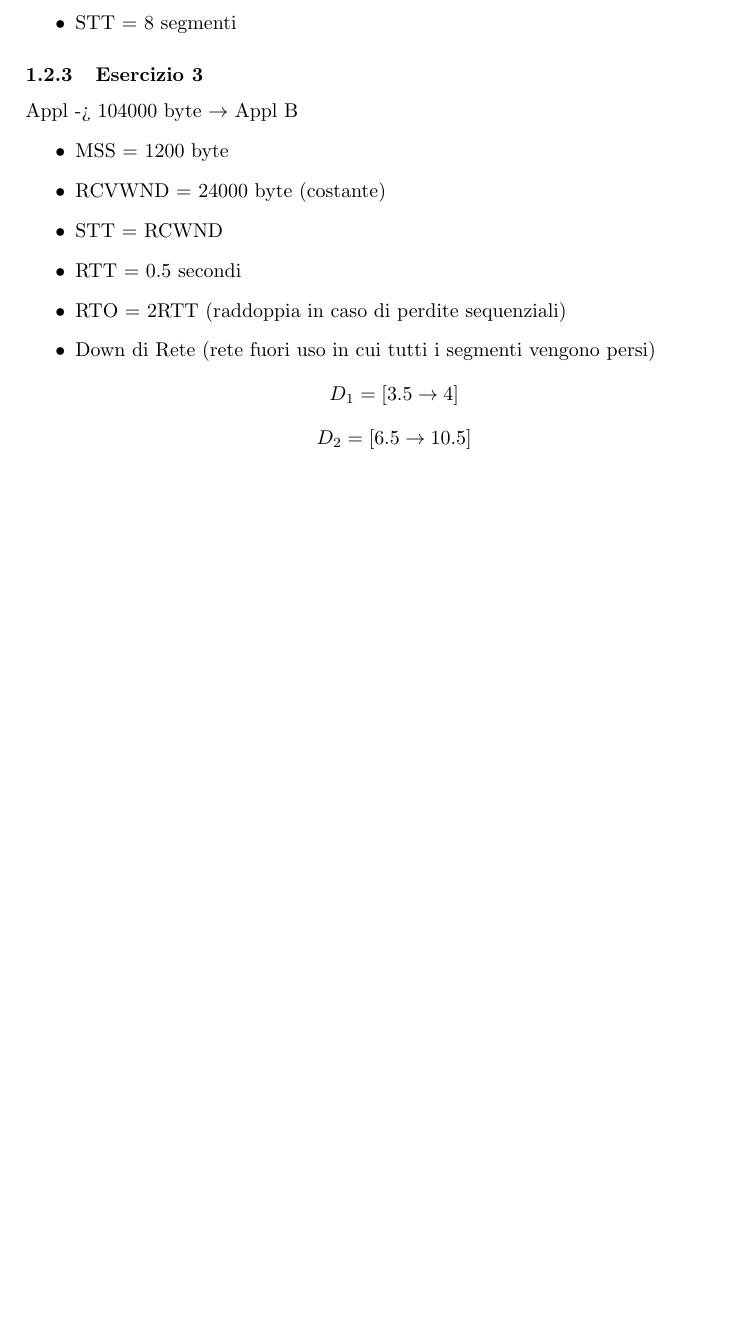
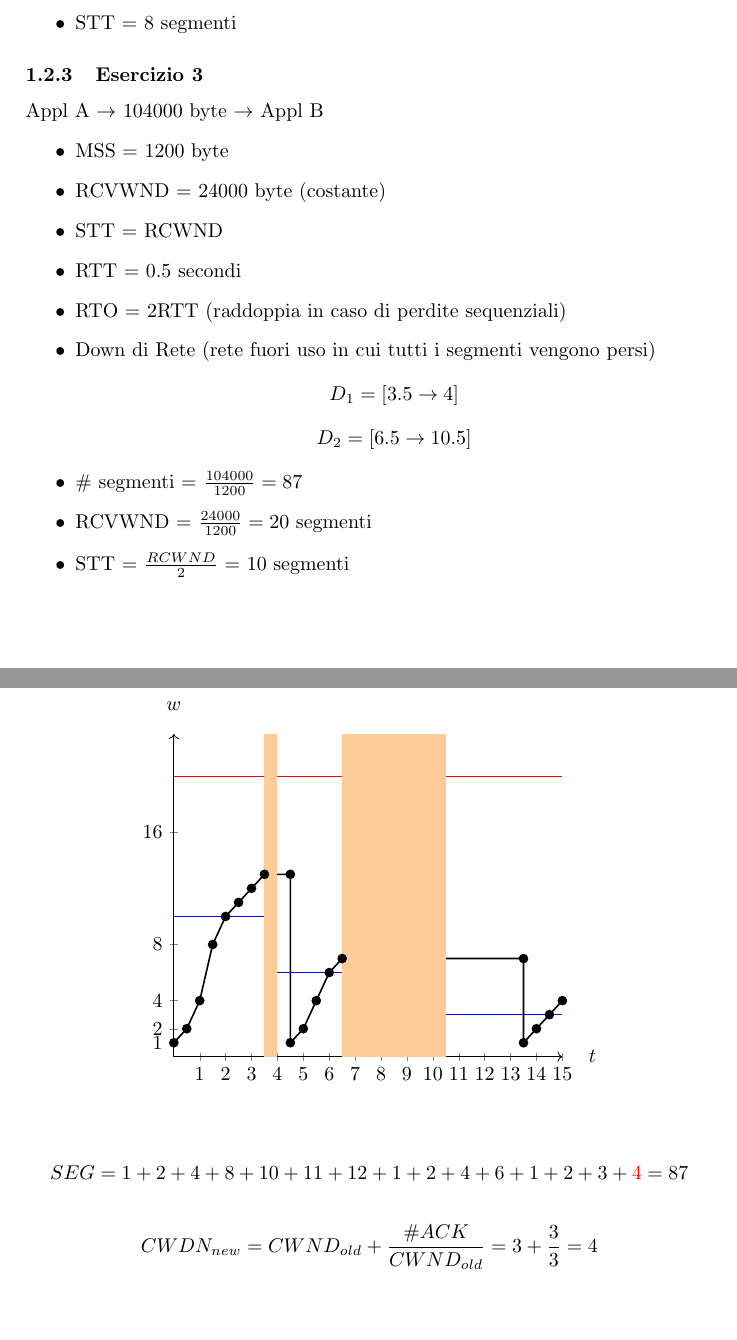
Before and after one commit to MagiHotline/UniNotes, a LaTeX document (Second Year/Reti di Calcolatori/EserciziReti.tex): part of page 7 of 7 before the commit and two parts of pages 7 and 8 of 8 after it, the two joined at a grey line, cut so that both start at the same text, the shorter picture padded with empty space. Compiled offline with pdfLaTeX.

Commit message:
Updated EsReti

```diff
--- a/Second Year/Reti di Calcolatori/EserciziReti.tex
+++ b/Second Year/Reti di Calcolatori/EserciziReti.tex
@@ -250,7 +250,7 @@ Quindi calcoliamo il numero di segmenti, la RCVWND iniziale e la SSTHRESH inizia
 \end{itemize}
 
 \subsubsection{Esercizio 3}
-Appl -> 104000 byte $\rightarrow$ Appl B
+Appl A $\rightarrow$ 104000 byte $\rightarrow$ Appl B
 \begin{itemize}
     \item MSS = 1200 byte
     \item RCVWND = 24000 byte (costante)
@@ -262,4 +262,61 @@ Appl -> 104000 byte $\rightarrow$ Appl B
     \[D_2 = [6.5 \rightarrow 10.5]\]
 \end{itemize}
 
+\begin{itemize}
+    \item \# segmenti = $\frac{104000}{1200} = 87$
+    \item RCVWND = $\frac{24000}{1200} = 20$ segmenti
+    \item STT = $\frac{RCWND}{2}$ = 10 segmenti
+\end{itemize}
+
+\begin{figure}[H]
+    \centering
+\begin{tikzpicture}
+    \begin{axis}[
+        axis lines=middle,
+        xlabel={$t$},
+        ylabel={$w$},
+        xtick={0,1,2,3,4,5,6,7,8,9,10,11,12,13,14,15},
+        ytick={1,2,4,8,16},
+        ymin=0, ymax=23,
+        xmin=0, xmax=15,
+        axis line style={->},
+        every axis x label/.style={
+            at={(ticklabel* cs:1.05)},
+            anchor=west,
+        },
+        every axis y label/.style={
+            at={(ticklabel* cs:1.05)},
+            anchor=south,
+        }
+    ]
+
+    % Draw the STT Threshold
+    \addplot[domain=0:3.5, samples=100, color=blue]{10};
+    \addplot[domain=3.5:6.5, samples=100, color=blue]{6};
+    \addplot[domain=10.5:15, samples=100, color=blue]{3};
+    \addplot[domain=0:15, samples=100, color=red]{20};
+
+
+
+
+
+    % Draw the plot and points
+    \addplot[thick, mark=*] coordinates {(0,1) (0.5,2) (1,4) (1.5,8) (2,10) (2.5, 11) (3, 12)
+    (3.5, 13) (4.5, 13) (4.5, 1) (5, 2) (5.5, 4) (6, 6) (6.5, 7) (13.5, 7) (13.5, 1) (14, 2) (14.5, 3) (15, 4)};
+    \fill[orange!40] (3.5, 0) rectangle (4, 23);
+    \fill[orange!40] (6.5, 0) rectangle (10.5, 23);
+
+    \end{axis}
+  \end{tikzpicture}
+\end{figure}
+
+\begin{align*}
+    SEG = 1 + 2 + 4 + 8 + 10 + 11 + 12 + 1 + 2 + 4 + 6 + 1 + 2 + 3 + \textcolor{red}{4} = 87
+\end{align*}
+
+
+\[CWDN_{new} = CWND_{old} + \frac{\# ACK}{CWND_{old}} = 3 + \frac{3}{3} = 4\]
+
+
+
 \end{document}
```
Also changed, not shown: Second Year/Reti di Calcolatori/EserciziReti.pdf.
